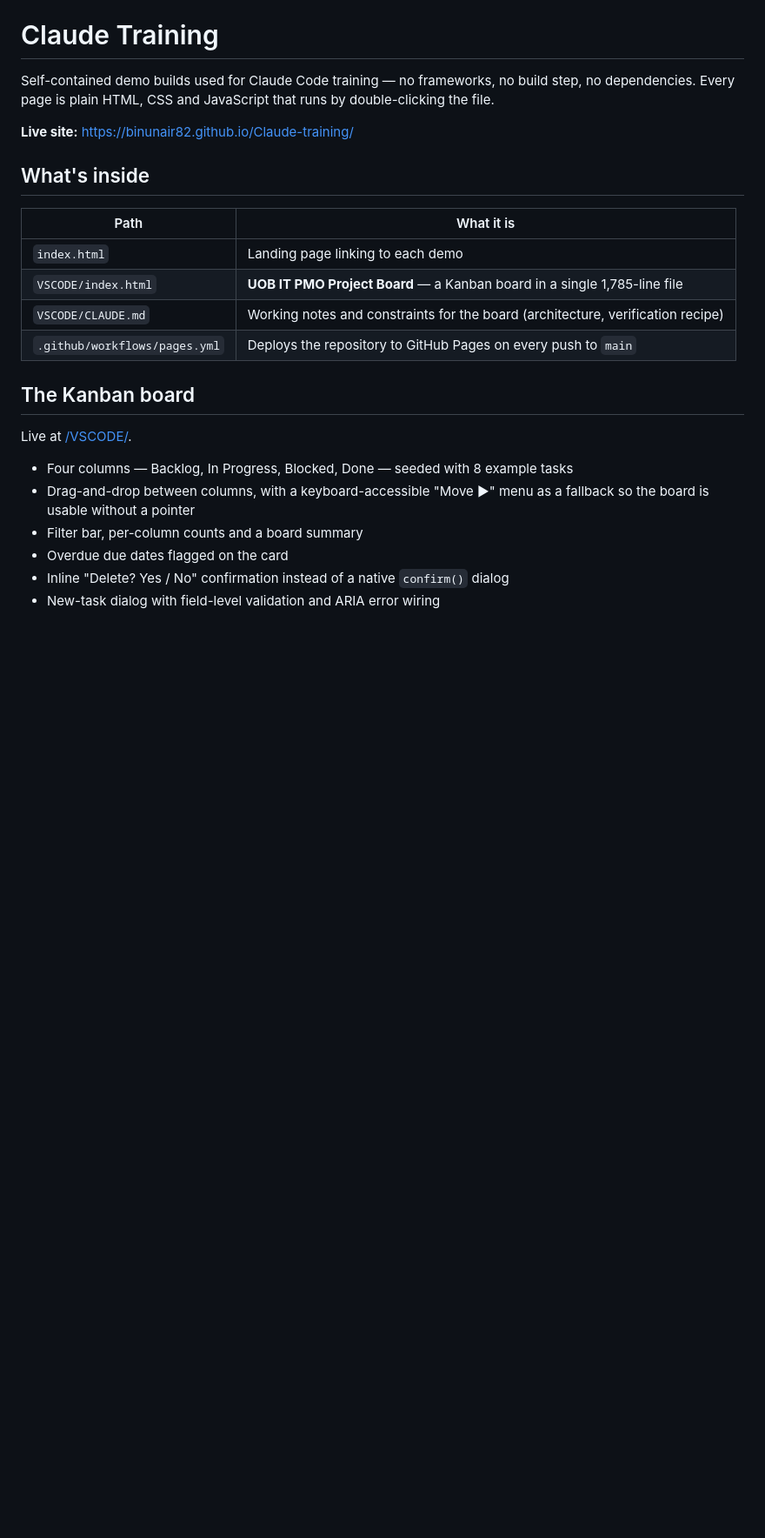
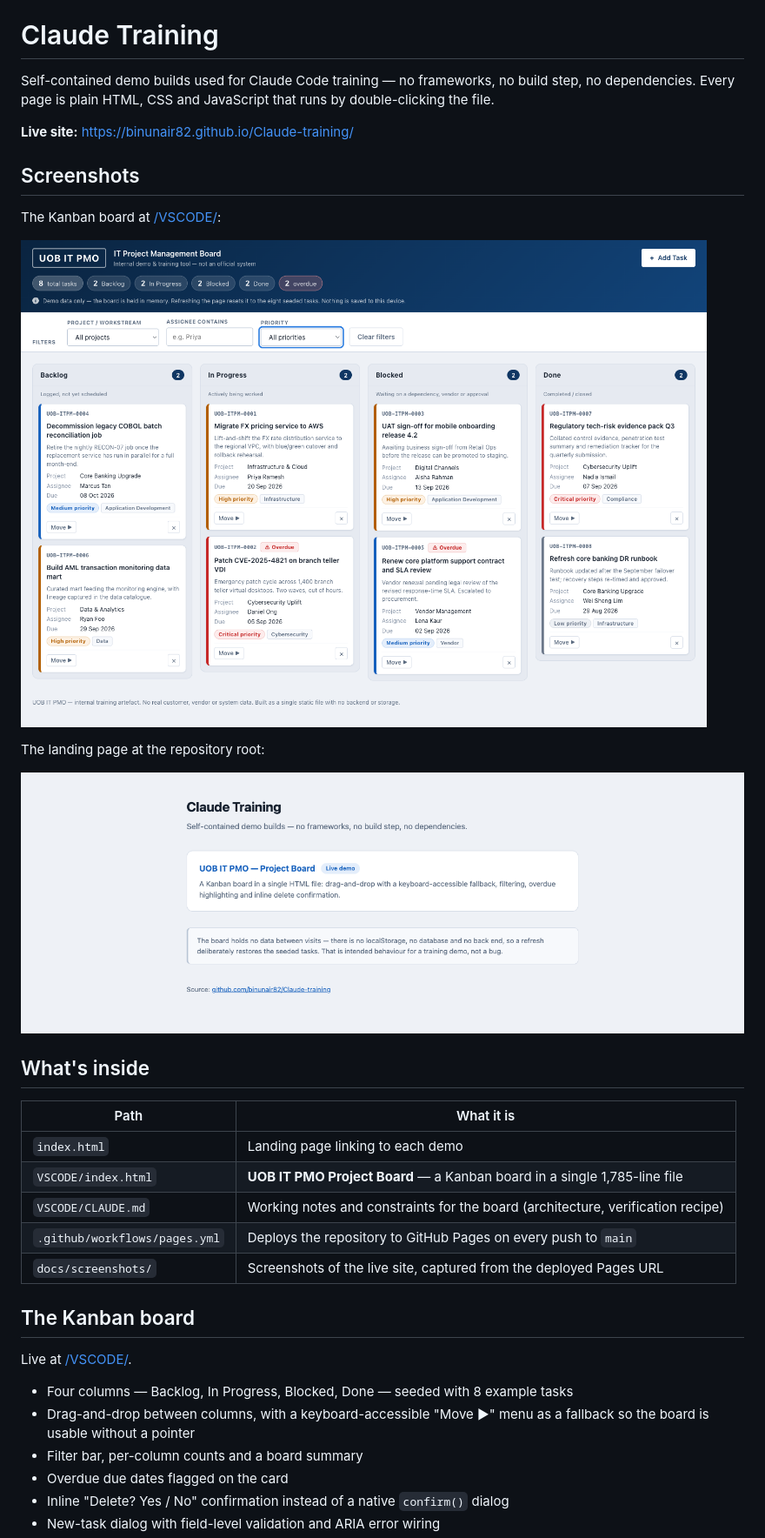
Before and after one commit to binunair82/Claude-training, a Markdown page: README.md, the part around the change. Shown at 87% size. Rendered like a GitHub page; pictures changed too: docs/screenshots/kanban-board.png (added), docs/screenshots/landing.png (added); blank space fills up the shorter version.

```diff
--- a/README.md
+++ b/README.md
@@ -5,6 +5,16 @@ step, no dependencies. Every page is plain HTML, CSS and JavaScript that runs by
 double-clicking the file.
 
 **Live site:** https://binunair82.github.io/Claude-training/
+
+## Screenshots
+
+The Kanban board at [/VSCODE/](https://binunair82.github.io/Claude-training/VSCODE/):
+
+![UOB IT PMO Project Board — four columns of task cards with filters and a board summary](docs/screenshots/kanban-board.png)
+
+The landing page at the repository root:
+
+![Claude Training landing page listing the demo builds](docs/screenshots/landing.png)
 
 ## What's inside
 
@@ -14,6 +24,7 @@ double-clicking the file.
 | `VSCODE/index.html` | **UOB IT PMO Project Board** — a Kanban board in a single 1,785-line file |
 | `VSCODE/CLAUDE.md` | Working notes and constraints for the board (architecture, verification recipe) |
 | `.github/workflows/pages.yml` | Deploys the repository to GitHub Pages on every push to `main` |
+| `docs/screenshots/` | Screenshots of the live site, captured from the deployed Pages URL |
 
 ## The Kanban board
 
```
Also changed, not shown: .claude/commands/github-publish.md (added, +171 -0 lines), 2 other files.
